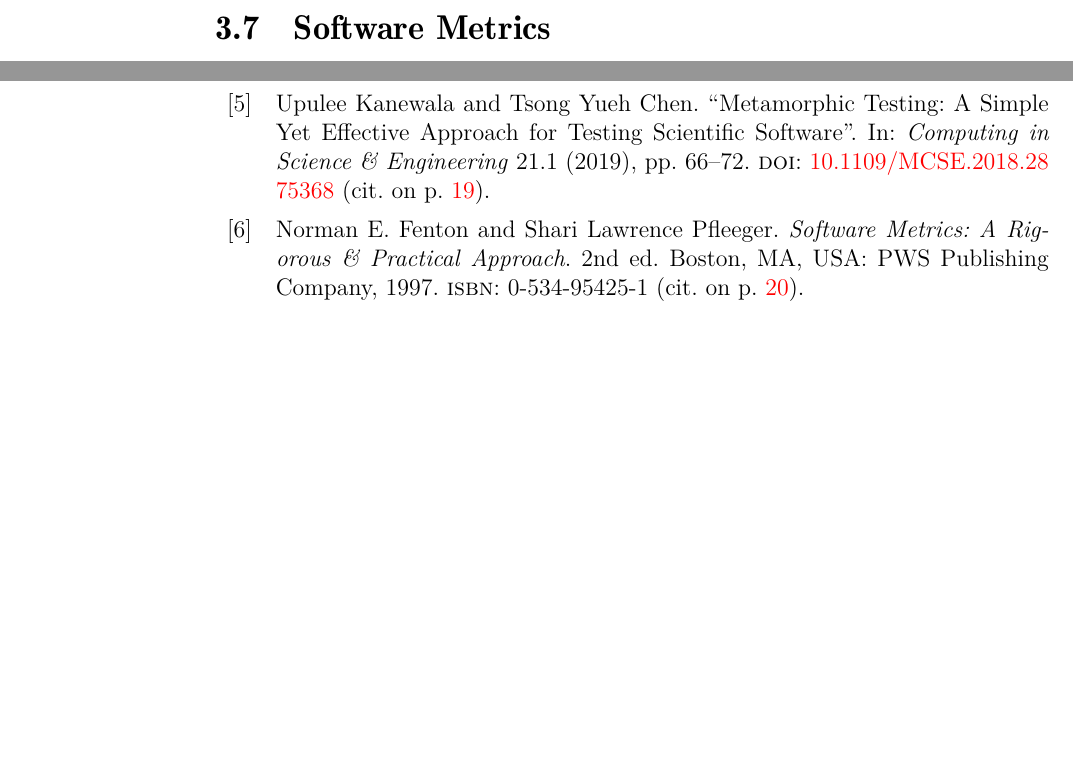
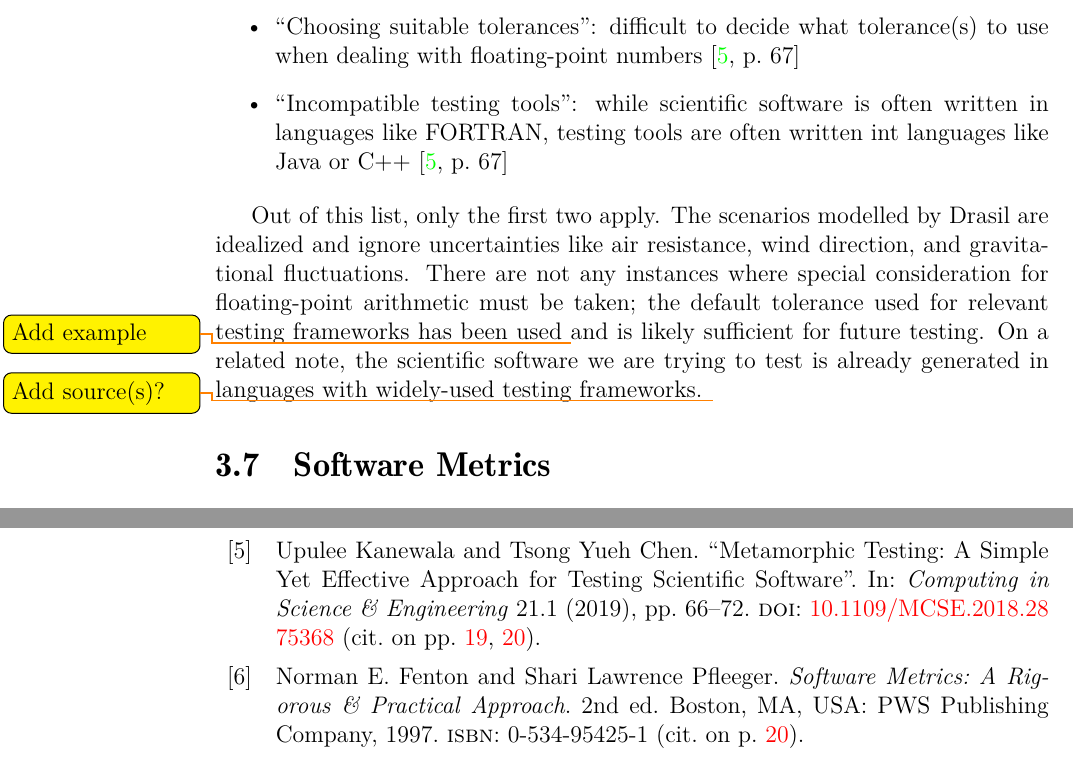
Before and after one commit to samm82/TestingTesting, a LaTeX thesis (thesis.tex, which reads chapters/03_notes.tex): two parts of pages 35 and 50 of 53, joined at a grey line, cut at the place of the change, the shorter picture padded with empty space. The pictures show the PDF file thesis.pdf that the author committed with the source.

Commit message:
add rest of difficulties in testing scientific software from metamorphic testing paper

```diff
--- a/chapters/03_notes.tex
+++ b/chapters/03_notes.tex
@@ -715,7 +715,22 @@ be found in the problem space'' \cite[p.~338]{czarnecki_overview_2004}.
       \item ``Inherent uncertainties'': since scientific software models
             scenarios that occur in a chaotic and imperfect world, not every
             factor can be accounted for \cite[p.~67]{kanewala_metamorphic_2019}
+      \item ``Choosing suitable tolerances'': difficult to decide what
+            tolerance(s) to use when dealing with floating-point numbers
+            \cite[p.~67]{kanewala_metamorphic_2019}
+      \item ``Incompatible testing tools'': while scientific software is often
+            written in languages like FORTRAN, testing tools are often written
+            int languages like Java or C++ \cite[p.~67]{kanewala_metamorphic_2019}
 \end{itemize}
+
+Out of this list, only the first two apply. The scenarios modelled by Drasil
+are idealized and ignore uncertainties like air resistance, wind direction,
+and gravitational fluctuations. There are not any instances where special
+consideration for floating-point arithmetic must be taken; the default
+tolerance used for relevant testing frameworks has been used
+\todo{Add example} and is likely sufficient for future testing. On a related
+note, the scientific software we are trying to test is already generated in
+languages with widely-used testing frameworks. \todo{Add source(s)?}
 
 \section{Software Metrics}
 \label{chap:notes:sec:software-metrics}
```
Also changed, not shown: thesis.pdf.
